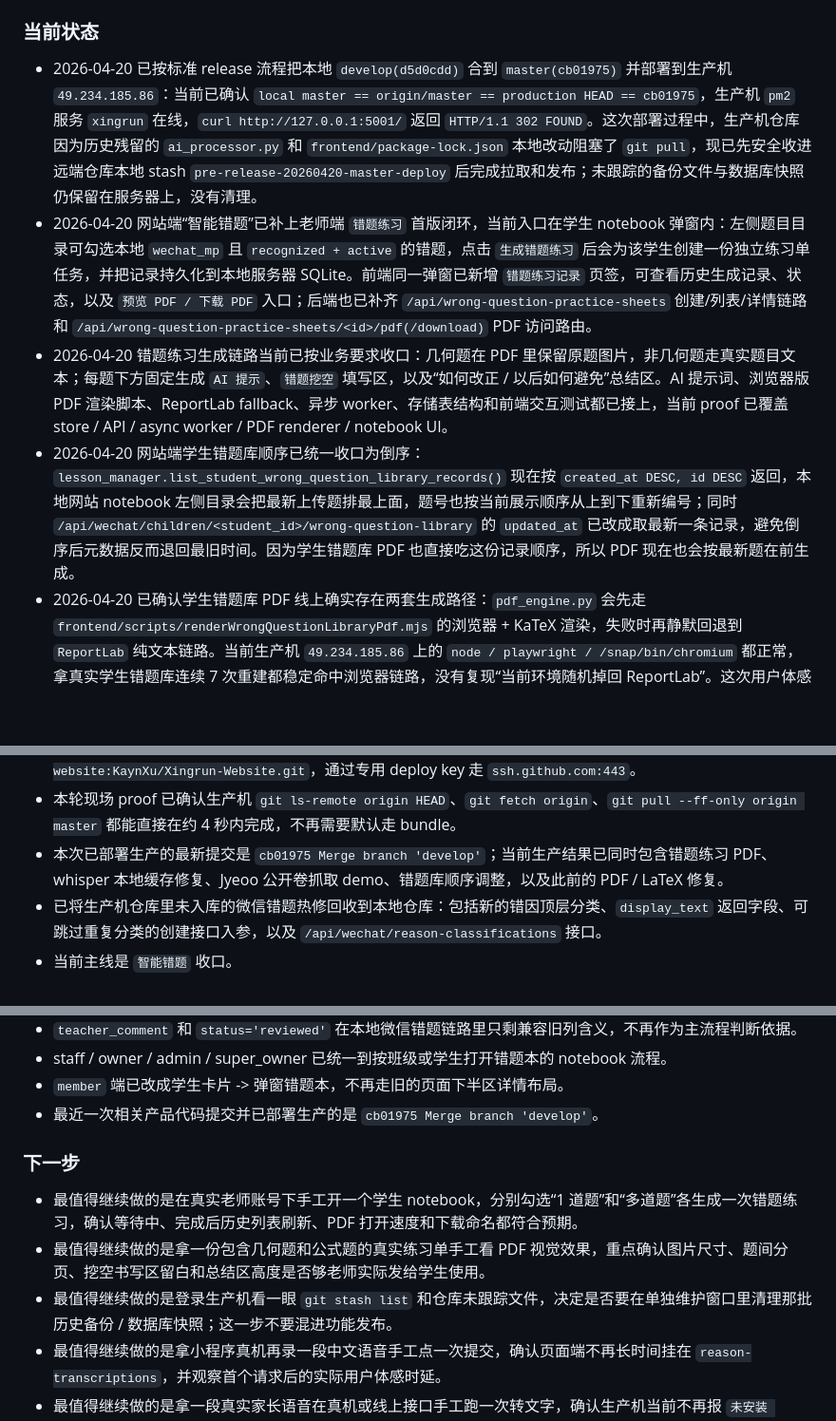
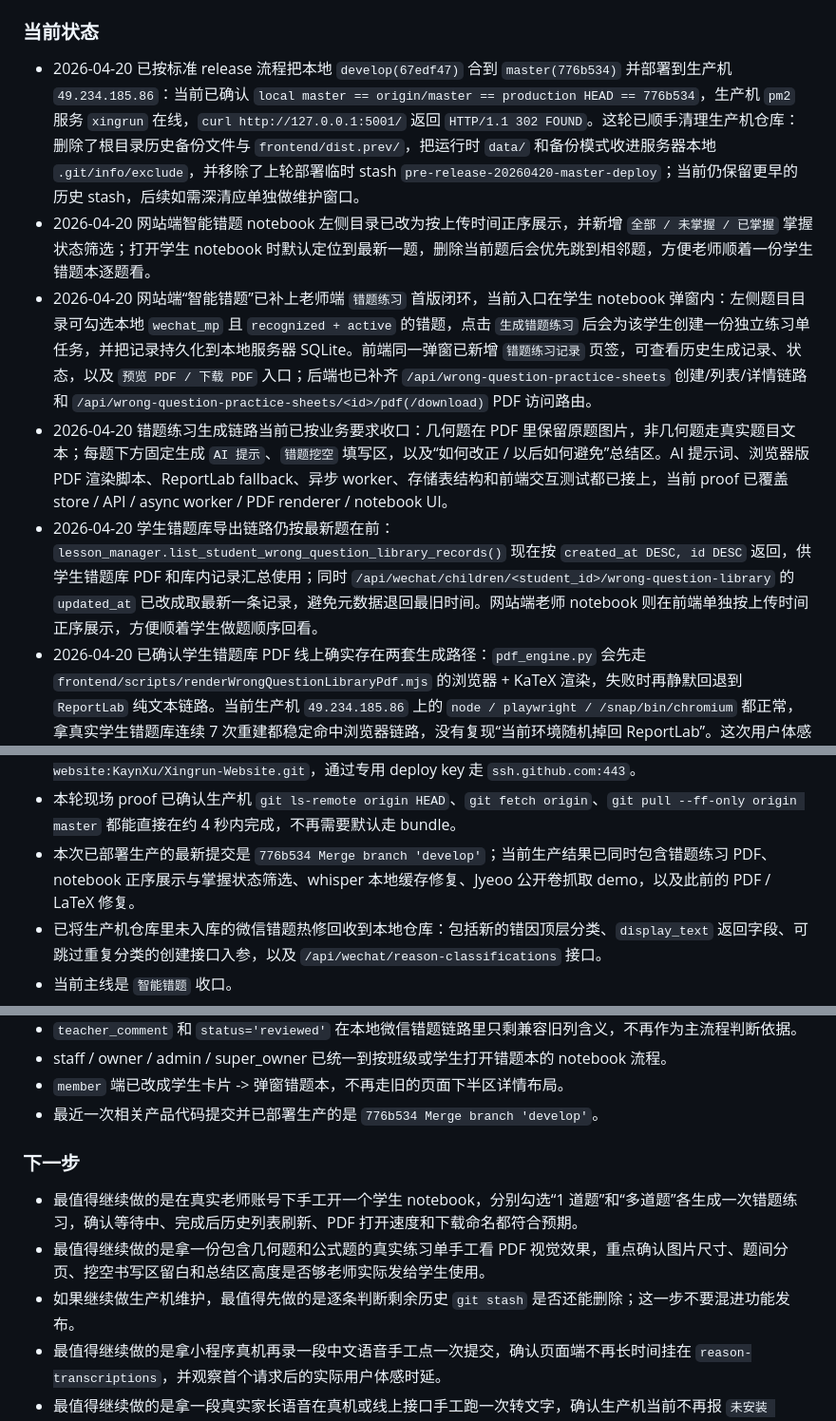
Before and after one commit to KaynXu/Xingrun-Website, a Markdown page: handoff.md, 3 parts joined by grey strips. Shown at 95% size. GitHub-like rendering; blank space fills up the shorter version.

Commit message:
docs: record 2026-04-20 redeploy cleanup

```diff
--- a/handoff.md
+++ b/handoff.md
@@ -6,10 +6,11 @@
 详细过程、proof、提交顺序、历史流水请直接看 `git log`。
 
 ### 当前状态
-- 2026-04-20 已按标准 release 流程把本地 `develop(d5d0cdd)` 合到 `master(cb01975)` 并部署到生产机 `49.234.185.86`：当前已确认 `local master == origin/master == production HEAD == cb01975`，生产机 `pm2` 服务 `xingrun` 在线，`curl http://127.0.0.1:5001/` 返回 `HTTP/1.1 302 FOUND`。这次部署过程中，生产机仓库因为历史残留的 `ai_processor.py` 和 `frontend/package-lock.json` 本地改动阻塞了 `git pull`，现已先安全收进远端仓库本地 stash `pre-release-20260420-master-deploy` 后完成拉取和发布；未跟踪的备份文件与数据库快照仍保留在服务器上，没有清理。
+- 2026-04-20 已按标准 release 流程把本地 `develop(67edf47)` 合到 `master(776b534)` 并部署到生产机 `49.234.185.86`：当前已确认 `local master == origin/master == production HEAD == 776b534`，生产机 `pm2` 服务 `xingrun` 在线，`curl http://127.0.0.1:5001/` 返回 `HTTP/1.1 302 FOUND`。这轮已顺手清理生产机仓库：删除了根目录历史备份文件与 `frontend/dist.prev/`，把运行时 `data/` 和备份模式收进服务器本地 `.git/info/exclude`，并移除了上轮部署临时 stash `pre-release-20260420-master-deploy`；当前仍保留更早的历史 stash，后续如需深清应单独做维护窗口。
+- 2026-04-20 网站端智能错题 notebook 左侧目录已改为按上传时间正序展示，并新增 `全部 / 未掌握 / 已掌握` 掌握状态筛选；打开学生 notebook 时默认定位到最新一题，删除当前题后会优先跳到相邻题，方便老师顺着一份学生错题本逐题看。
 - 2026-04-20 网站端“智能错题”已补上老师端 `错题练习` 首版闭环，当前入口在学生 notebook 弹窗内：左侧题目目录可勾选本地 `wechat_mp` 且 `recognized + active` 的错题，点击 `生成错题练习` 后会为该学生创建一份独立练习单任务，并把记录持久化到本地服务器 SQLite。前端同一弹窗已新增 `错题练习记录` 页签，可查看历史生成记录、状态，以及 `预览 PDF / 下载 PDF` 入口；后端也已补齐 `/api/wrong-question-practice-sheets` 创建/列表/详情链路和 `/api/wrong-question-practice-sheets/<id>/pdf(/download)` PDF 访问路由。
 - 2026-04-20 错题练习生成链路当前已按业务要求收口：几何题在 PDF 里保留原题图片，非几何题走真实题目文本；每题下方固定生成 `AI 提示`、`错题挖空` 填写区，以及“如何改正 / 以后如何避免”总结区。AI 提示词、浏览器版 PDF 渲染脚本、ReportLab fallback、异步 worker、存储表结构和前端交互测试都已接上，当前 proof 已覆盖 store / API / async worker / PDF renderer / notebook UI。
-- 2026-04-20 网站端学生错题库顺序已统一收口为倒序：`lesson_manager.list_student_wrong_question_library_records()` 现在按 `created_at DESC, id DESC` 返回，本地网站 notebook 左侧目录会把最新上传题排最上面，题号也按当前展示顺序从上到下重新编号；同时 `/api/wechat/children/<student_id>/wrong-question-library` 的 `updated_at` 已改成取最新一条记录，避免倒序后元数据反而退回最旧时间。因为学生错题库 PDF 也直接吃这份记录顺序，所以 PDF 现在也会按最新题在前生成。
+- 2026-04-20 学生错题库导出链路仍按最新题在前：`lesson_manager.list_student_wrong_question_library_records()` 现在按 `created_at DESC, id DESC` 返回，供学生错题库 PDF 和库内记录汇总使用；同时 `/api/wechat/children/<student_id>/wrong-question-library` 的 `updated_at` 已改成取最新一条记录，避免元数据退回最旧时间。网站端老师 notebook 则在前端单独按上传时间正序展示，方便顺着学生做题顺序回看。
 - 2026-04-20 已确认学生错题库 PDF 线上确实存在两套生成路径：`pdf_engine.py` 会先走 `frontend/scripts/renderWrongQuestionLibraryPdf.mjs` 的浏览器 + KaTeX 渲染，失败时再静默回退到 `ReportLab` 纯文本链路。当前生产机 `49.234.185.86` 上的 `node / playwright / /snap/bin/chromium` 都正常，拿真实学生错题库连续 7 次重建都稳定命中浏览器链路，没有复现“当前环境随机掉回 ReportLab”。这次用户体感里“有时公式正常、有时像 LaTeX 编码坏掉”的根因更像是历史缓存混用：线上旧缓存 `student-276.pdf` 曾是 `221846` 字节、`student-277.pdf` 曾是 `212868` 字节，强制重建后分别变成浏览器版 `309508` 和 `294710` 字节；说明之前留在 `data/pdfs/wrong_question_libraries/` 里的部分 PDF 是浏览器链路修好前生成的旧回退版，只有学生记录再次更新或手动刷新缓存时才会被替换成新版浏览器 PDF。
 - 2026-04-20 已继续修复小程序语音转录线上 `502`：根因不是音频 URL 失效，而是生产机无法访问 `huggingface.co`，导致 `WhisperModel("base")` 首次初始化卡在联网下载模型。当前 `ai_processor.py` 已改为优先读取本地 Hugging Face 缓存快照目录；并已从本机把 `faster-whisper-base` 模型缓存同步到生产机 `~/.cache/huggingface/hub/models--Systran--faster-whisper-base`。线上复验通过：生产机 `_get_local_whisper_model()` 初始化耗时约 `0.57s`，`POST http://127.0.0.1:3001/wechat/parent/reason-transcriptions` 已对真实 mp3 返回 `200 {"transcript_text": ...}`，当前小程序语音转文字链路已可用。
 - 2026-04-19 已直接在生产机 `49.234.185.86` 的 `/home/ubuntu/Xingrun-Website/.venv` 补装 `requirements.txt`，确认 `faster-whisper 1.2.1` 可导入后已执行 `pm2 restart xingrun`；线上当前再次确认 `pm2 xingrun` 实际运行的是仓库内 `.venv/bin/python app.py`，根路由健康检查恢复为 `HTTP/1.1 302 FOUND`。这次修复的是“生产机环境没装包”，不是代码版本缺依赖；小程序前端仍指向 `https://xingrun.online`，因此这次不需要重传小程序包。
@@ -41,7 +42,7 @@
 - `develop -> master -> 部署` 已在 2026-04-10 走完一轮；本次服务器直拉 GitHub 仍会卡住，最终按 `bundle + scp` 兜底成功发布。
 - 2026-04-10 已补修生产机 GitHub 直拉链路：服务器仓库 `origin` 已从 HTTPS 改成 `git@github-xingrun-website:KaynXu/Xingrun-Website.git`，通过专用 deploy key 走 `ssh.github.com:443`。
 - 本轮现场 proof 已确认生产机 `git ls-remote origin HEAD`、`git fetch origin`、`git pull --ff-only origin master` 都能直接在约 4 秒内完成，不再需要默认走 bundle。
-- 本次已部署生产的最新提交是 `cb01975 Merge branch 'develop'`；当前生产结果已同时包含错题练习 PDF、whisper 本地缓存修复、Jyeoo 公开卷抓取 demo、错题库顺序调整，以及此前的 PDF / LaTeX 修复。
+- 本次已部署生产的最新提交是 `776b534 Merge branch 'develop'`；当前生产结果已同时包含错题练习 PDF、notebook 正序展示与掌握状态筛选、whisper 本地缓存修复、Jyeoo 公开卷抓取 demo，以及此前的 PDF / LaTeX 修复。
 - 已将生产机仓库里未入库的微信错题热修回收到本地仓库：包括新的错因顶层分类、`display_text` 返回字段、可跳过重复分类的创建接口入参，以及 `/api/wechat/reason-classifications` 接口。
 - 当前主线是 `智能错题` 收口。
 - notebook 弹窗左列已改成紧凑行，不再用卡片堆叠；当前每行只保留 `第几题 / 时间 / 掌握状态`。
@@ -76,12 +77,12 @@
 - `teacher_comment` 和 `status='reviewed'` 在本地微信错题链路里只剩兼容旧列含义，不再作为主流程判断依据。
 - staff / owner / admin / super_owner 已统一到按班级或学生打开错题本的 notebook 流程。
 - `member` 端已改成学生卡片 -> 弹窗错题本，不再走旧的页面下半区详情布局。
-- 最近一次相关产品代码提交并已部署生产的是 `cb01975 Merge branch 'develop'`。
+- 最近一次相关产品代码提交并已部署生产的是 `776b534 Merge branch 'develop'`。
 
 ### 下一步
 - 最值得继续做的是在真实老师账号下手工开一个学生 notebook，分别勾选“1 道题”和“多道题”各生成一次错题练习，确认等待中、完成后历史列表刷新、PDF 打开速度和下载命名都符合预期。
 - 最值得继续做的是拿一份包含几何题和公式题的真实练习单手工看 PDF 视觉效果，重点确认图片尺寸、题间分页、挖空书写区留白和总结区高度是否够老师实际发给学生使用。
-- 最值得继续做的是登录生产机看一眼 `git stash list` 和仓库未跟踪文件，决定是否要在单独维护窗口里清理那批历史备份 / 数据库快照；这一步不要混进功能发布。
+- 如果继续做生产机维护，最值得先做的是逐条判断剩余历史 `git stash` 是否还能删除；这一步不要混进功能发布。
 - 最值得继续做的是拿小程序真机再录一段中文语音手工点一次提交，确认页面端不再长时间挂在 `reason-transcriptions`，并观察首个请求后的实际用户体感时延。
 - 最值得继续做的是拿一段真实家长语音在真机或线上接口手工跑一次转文字，确认生产机当前不再报 `未安装 faster-whisper`，并观察首次模型初始化的真实时延。
 - 如果继续扩这条公开卷抓取 demo，最值得先做的是把 `MathJye` 反推覆盖面从当前已验证的分式、根号、上下标、向量箭头，继续补到更多几何/解析题里常见的组合结构，并单独决定是否要抓公开解析页。
```
Also changed, not shown: other parts of handoff.md (+3 -1 lines).
